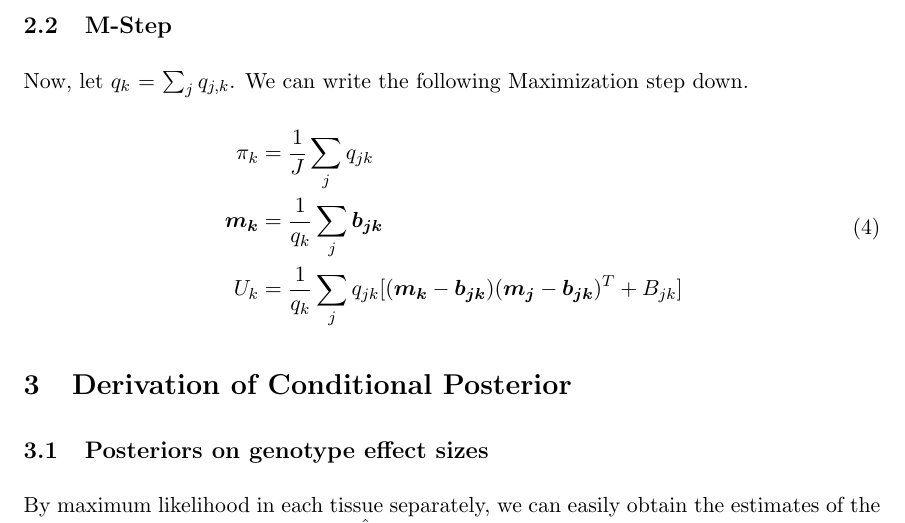
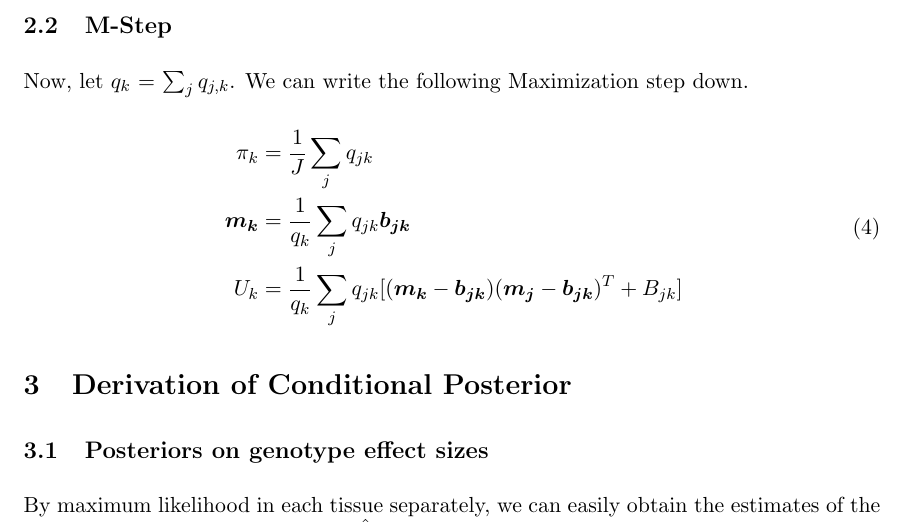
Before and after one commit to stephenslab/mashr-paper, a LaTeX document (Documentation/EMUpdates.tex): part of page 3 of 6, cut so that both start at the same text. The pictures show the PDF file Documentation/EMUpdates.pdf that the author committed with the source.

Commit message:
fixed typo

```diff
--- a/Documentation/EMUpdates.tex
+++ b/Documentation/EMUpdates.tex
@@ -108,7 +108,7 @@ Now, let $q_{k}$ = $\sum_{j}{q_{j,k}}$. We can write the following Maximization
 \begin{equation}
 \begin{align*}
 \pi_{k} &= \frac{1}{J}\sum_{j} {q_{jk}}\\
-\bm{m_{k}}&=\frac{1}{q_{k}}\sum_{j}{\bm{b_{jk}}}\\
+\bm{m_{k}}&=\frac{1}{q_{k}}\sum_{j}{q_{jk} \bm{b_{jk}}}\\
 U_{k} &= \frac{1}{q_{k}}\sum_{j} {q_{jk}[(\bm{m_{k}}-\bm{b_{jk}})(\bm{m_{j}}-\bm{b_{jk}})^{T}+B_{jk}}]
 \end{align*}
 \end{equation}
```
Also changed, not shown: Documentation/EMUpdates.pdf.
